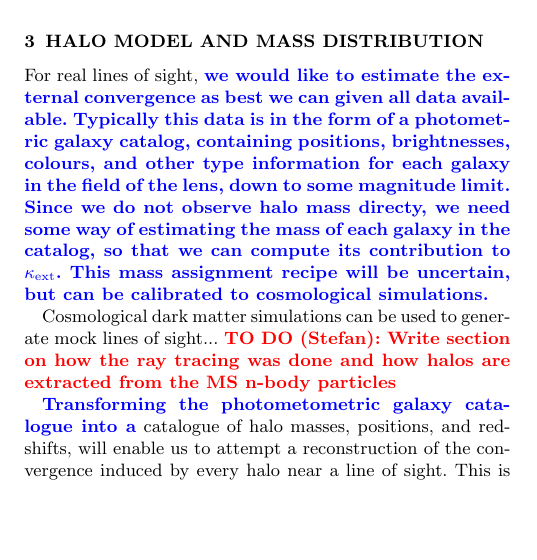
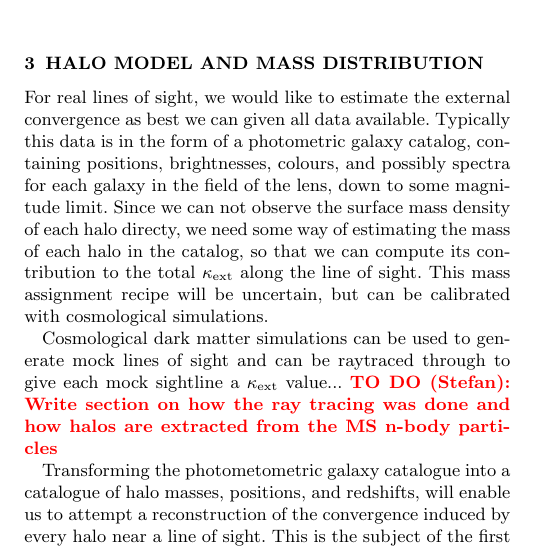
Before and after one commit to drphilmarshall/Pangloss, a LaTeX paper (doc/paper-lcr.tex): part of one column of page 3 of 9, cut so that both start at the same text, the shorter picture padded with empty space. Compiled offline with pdfLaTeX; an older LaTeX class or package is replaced by its successor.

Commit message:
draft update

```diff
--- a/doc/paper-lcr.tex
+++ b/doc/paper-lcr.tex
@@ -403,15 +403,15 @@ which can be inferred from measurements of $\Dt$.}
 %NFW approx based on virial masses. Stellar mass. Halo map corresponding to
 %ray-traced kappa map, for illustration. Small-scale structure
 
-For real lines of sight,
-\phil{we would like to estimate the external convergence as best we can given all
+For real lines of sight, we would like to estimate the external convergence as best we can given all
 data available. Typically this data is in the form of a photometric galaxy
-catalog, containing positions, brightnesses, colours, and other type
-information for each galaxy in the field of the lens, down to some magnitude
-limit. Since we do not observe halo mass directy, we need some way of estimating
-the mass of each galaxy in the catalog, so that we can compute its
-contribution to $\kappax$. This mass assignment recipe will be uncertain, but
-can be calibrated to cosmological simulations.}
+catalog, containing positions, brightnesses, colours, and possibly spectra for each galaxy in the
+field of the lens, down to some magnitude
+limit. Since we can not observe the surface mass density of each halo
+directy, we need some way of estimating
+the mass of each halo in the catalog, so that we can compute its
+contribution to the total $\kappax$ along the line of sight. This mass assignment recipe will be uncertain, but
+can be calibrated with cosmological simulations.
 
 % PJM: What is this defeatism?!
 % it is nearly impossible to know the true $\kappax$ for a
@@ -424,11 +424,12 @@ can be calibrated to cosmological simulations.}
 % \flag{no?} such systems are currently known.
 
 Cosmological dark matter simulations can be used to generate mock lines of
-sight...
+sight and can be raytraced through to give each mock sightline a $\kappax$ value...
 \todo{Stefan}{Write section on how the ray tracing was done and how halos are extracted from
  the MS n-body particles}
 
-\phil{Transforming the photometometric galaxy catalogue into a}  catalogue of
+
+Transforming the photometometric galaxy catalogue into a  catalogue of
 halo masses, positions, and redshifts, will enable us to attempt a
 reconstruction of the convergence induced by every halo near a line of sight.
 This is the subject of the first subsection below. We also need to account for
```
